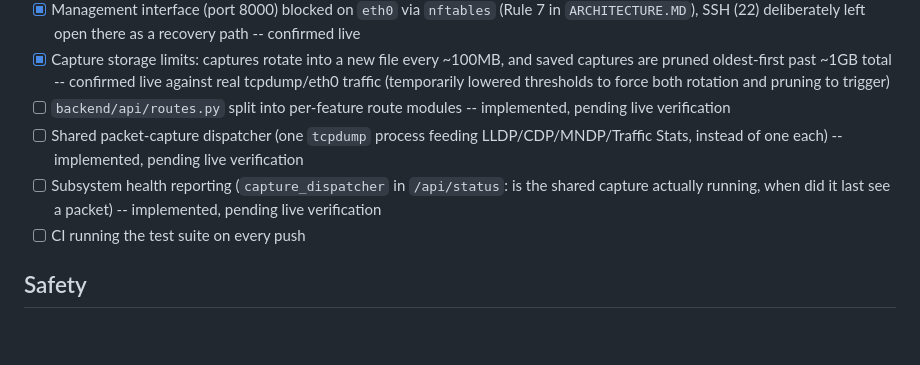
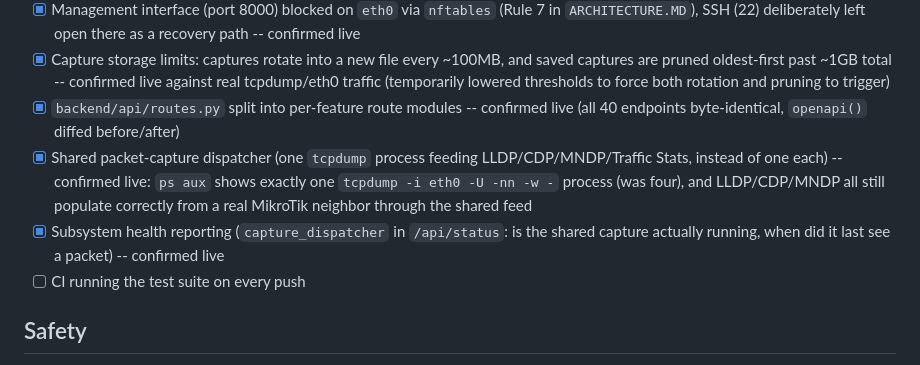
Before and after one commit to SpenioPantollor/LanPI, a Markdown page: README.md, the part around the change. Drawn GitHub-style; blank space fills up the shorter version.

```diff
--- a/README.md
+++ b/README.md
@@ -512,14 +512,17 @@ starting the riskier industrial-protocol work above:
   ~100MB, and saved captures are pruned oldest-first past ~1GB total
   -- confirmed live against real tcpdump/eth0 traffic (temporarily
   lowered thresholds to force both rotation and pruning to trigger)
-* [ ] `backend/api/routes.py` split into per-feature route modules --
-  implemented, pending live verification
-* [ ] Shared packet-capture dispatcher (one `tcpdump` process feeding
-  LLDP/CDP/MNDP/Traffic Stats, instead of one each) -- implemented,
-  pending live verification
-* [ ] Subsystem health reporting (`capture_dispatcher` in
+* [x] `backend/api/routes.py` split into per-feature route modules --
+  confirmed live (all 40 endpoints byte-identical, `openapi()` diffed
+  before/after)
+* [x] Shared packet-capture dispatcher (one `tcpdump` process feeding
+  LLDP/CDP/MNDP/Traffic Stats, instead of one each) -- confirmed live:
+  `ps aux` shows exactly one `tcpdump -i eth0 -U -nn -w -` process
+  (was four), and LLDP/CDP/MNDP all still populate correctly from a
+  real MikroTik neighbor through the shared feed
+* [x] Subsystem health reporting (`capture_dispatcher` in
   `/api/status`: is the shared capture actually running, when did it
-  last see a packet) -- implemented, pending live verification
+  last see a packet) -- confirmed live
 * [ ] CI running the test suite on every push
 
 ## Safety
```
Also changed, not shown: STATUS.md (+30 -9 lines).
